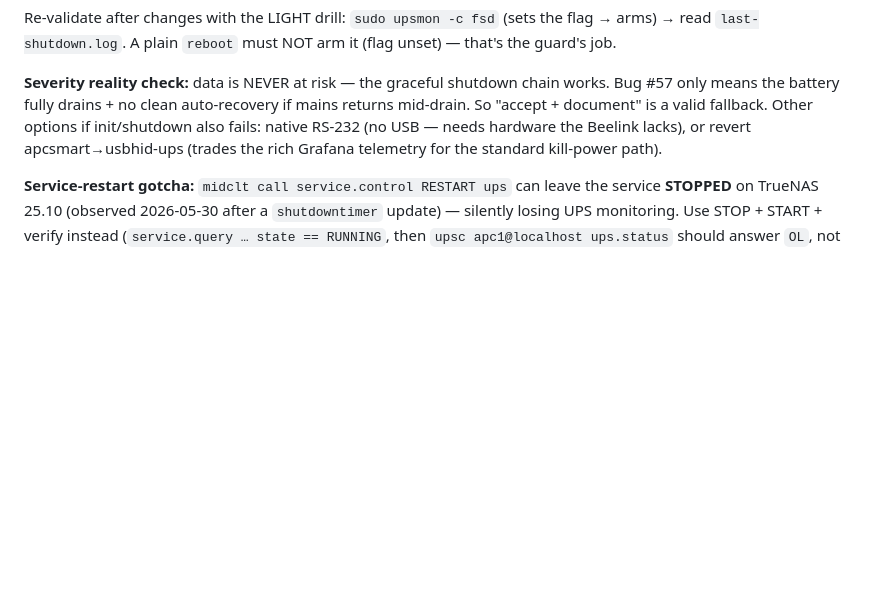
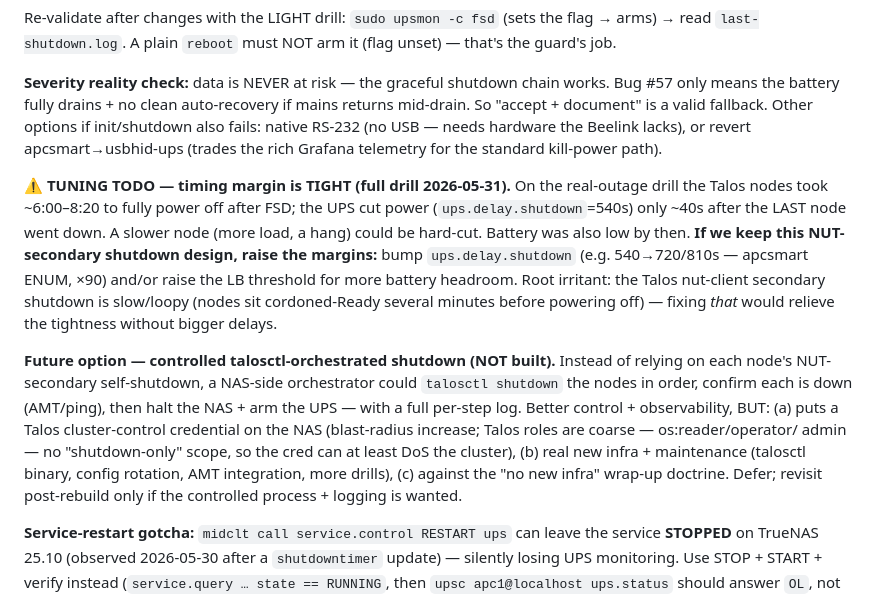
Before and after one commit to guntars-rakitko/truenas-infra, a Markdown page: CLAUDE.md, the part around the change. GitHub-like rendering; blank space fills up the shorter version.

Commit message:
docs(nut): note tight shutdown-timing margin + talosctl-orchestrator future option
Full drill 2026-05-31 passed (FSD-arm-with-guard validated both ways) but
timing was tight: nodes took ~6:00-8:20 to power off, UPS cut ~40s after the
last node. Record tuning TODO (raise delay.shutdown / LB headroom, or fix the
slow Talos nut-client secondary shutdown) and the deferred talosctl-orchestrator
option with its credential/effort trade-offs.

```diff
--- a/CLAUDE.md
+++ b/CLAUDE.md
@@ -782,6 +782,28 @@ fallback. Other options if init/shutdown also fails: native RS-232 (no USB —
 needs hardware the Beelink lacks), or revert apcsmart→usbhid-ups (trades the
 rich Grafana telemetry for the standard kill-power path).
 
+**⚠️ TUNING TODO — timing margin is TIGHT (full drill 2026-05-31).** On the
+real-outage drill the Talos nodes took ~6:00–8:20 to fully power off after FSD;
+the UPS cut power (`ups.delay.shutdown`=540s) only ~40s after the LAST node
+went down. A slower node (more load, a hang) could be hard-cut. Battery was
+also low by then. **If we keep this NUT-secondary shutdown design, raise the
+margins:** bump `ups.delay.shutdown` (e.g. 540→720/810s — apcsmart ENUM, ×90)
+and/or raise the LB threshold for more battery headroom. Root irritant: the
+Talos nut-client secondary shutdown is slow/loopy (nodes sit cordoned-Ready
+several minutes before powering off) — fixing *that* would relieve the
+tightness without bigger delays.
+
+**Future option — controlled talosctl-orchestrated shutdown (NOT built).**
+Instead of relying on each node's NUT-secondary self-shutdown, a NAS-side
+orchestrator could `talosctl shutdown` the nodes in order, confirm each is down
+(AMT/ping), then halt the NAS + arm the UPS — with a full per-step log. Better
+control + observability, BUT: (a) puts a Talos cluster-control credential on
+the NAS (blast-radius increase; Talos roles are coarse — os:reader/operator/
+admin — no "shutdown-only" scope, so the cred can at least DoS the cluster),
+(b) real new infra + maintenance (talosctl binary, config rotation, AMT
+integration, more drills), (c) against the "no new infra" wrap-up doctrine.
+Defer; revisit post-rebuild only if the controlled process + logging is wanted.
+
 **Service-restart gotcha:** `midclt call service.control RESTART ups` can
 leave the service **STOPPED** on TrueNAS 25.10 (observed 2026-05-30 after a
 `shutdowntimer` update) — silently losing UPS monitoring. Use STOP + START +
```
